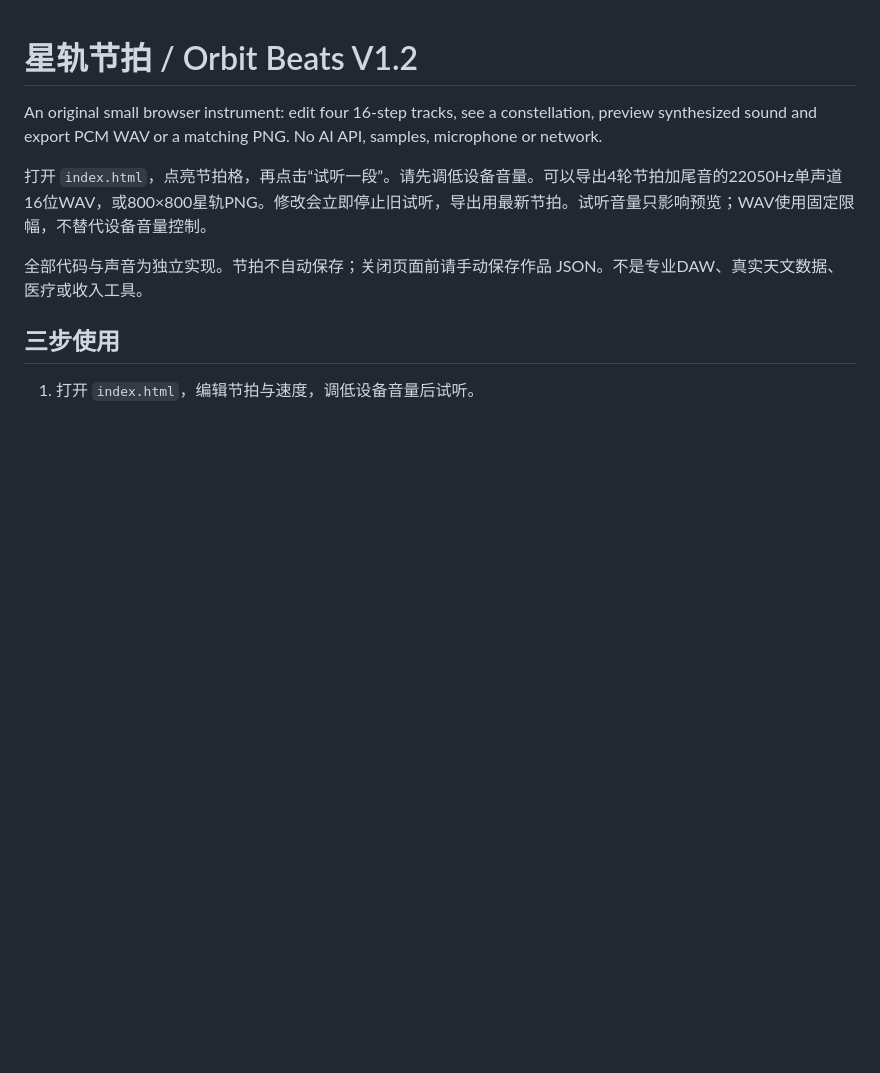
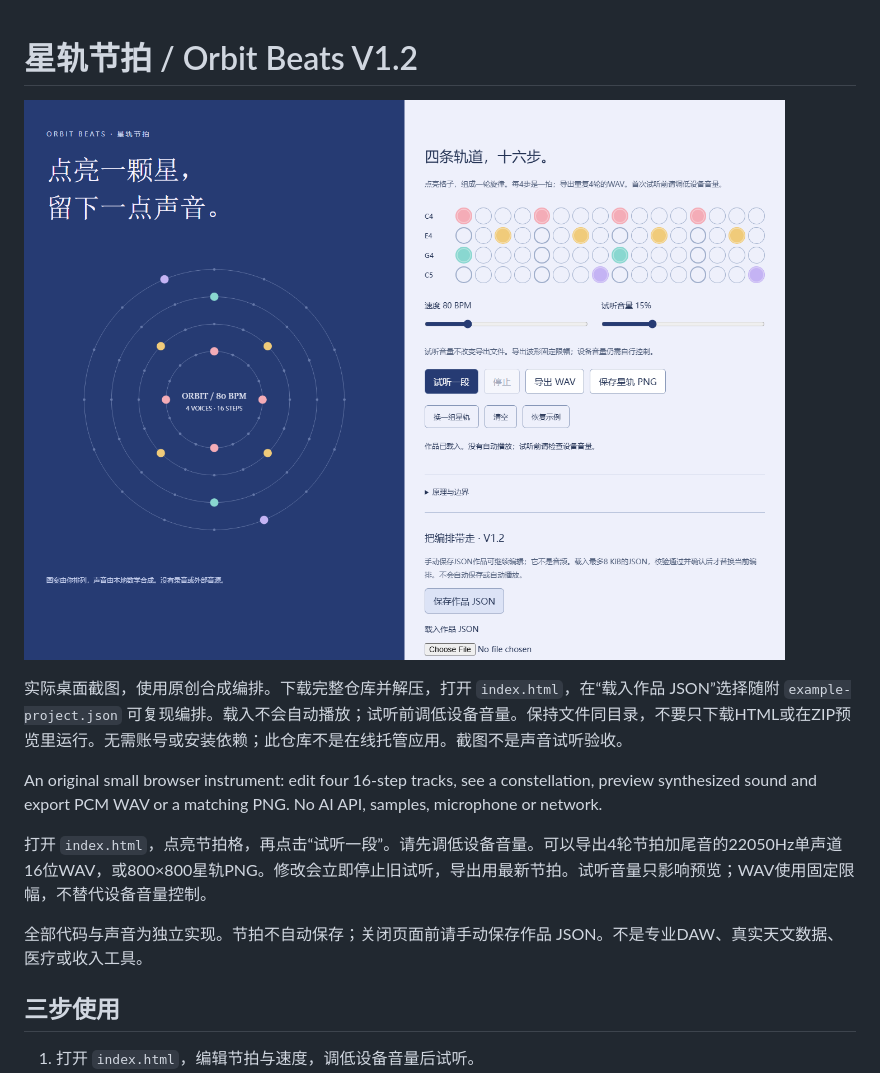
Before and after one commit to Jokerw87/orbit-beats, a Markdown page: README.md, the part around the change. Rendered like a GitHub page; pictures changed too: preview.png (added); blank space fills up the shorter version.

Commit message:
Add original pattern preview and sample project

```diff
--- a/README.md
+++ b/README.md
@@ -1,4 +1,8 @@
 # 星轨节拍 / Orbit Beats V1.2
+
+![星轨节拍载入八十BPM原创示例后的四轨十六步编排界面](preview.png)
+
+实际桌面截图，使用原创合成编排。下载完整仓库并解压，打开 `index.html`，在“载入作品 JSON”选择随附 `example-project.json` 可复现编排。载入不会自动播放；试听前调低设备音量。保持文件同目录，不要只下载HTML或在ZIP预览里运行。无需账号或安装依赖；此仓库不是在线托管应用。截图不是声音试听验收。
 
 An original small browser instrument: edit four 16-step tracks, see a constellation, preview synthesized sound and export PCM WAV or a matching PNG. No AI API, samples, microphone or network.
 
```
Also changed, not shown: 1 other file.
